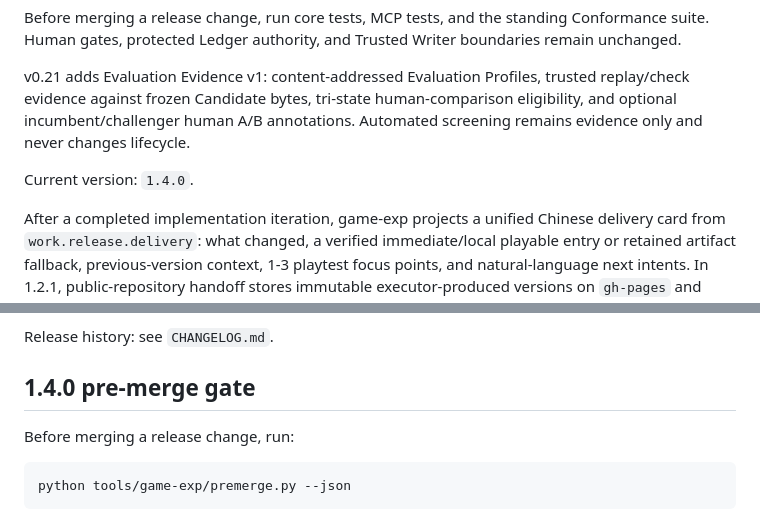
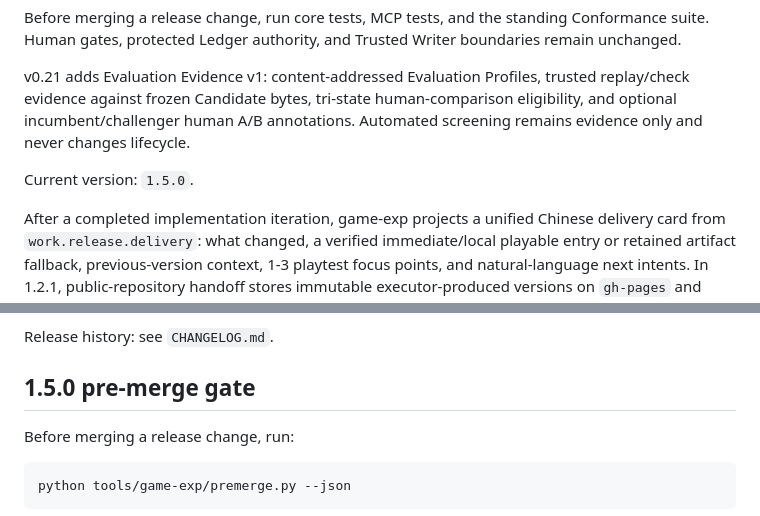
Before and after one commit to siskosun/game-exp, a Markdown page: README.md, 2 parts joined by grey strips. Drawn GitHub-style.

Commit message:
Update README for 1.5.0

```diff
--- a/README.md
+++ b/README.md
@@ -85,7 +85,7 @@ Before merging a release change, run core tests, MCP tests, and the standing Con
 
 v0.21 adds Evaluation Evidence v1: content-addressed Evaluation Profiles, trusted replay/check evidence against frozen Candidate bytes, tri-state human-comparison eligibility, and optional incumbent/challenger human A/B annotations. Automated screening remains evidence only and never changes lifecycle.
 
-Current version: `1.4.0`.
+Current version: `1.5.0`.
 
 After a completed implementation iteration, game-exp projects a unified Chinese delivery card from `work.release.delivery`: what changed, a verified immediate/local playable entry or retained artifact fallback, previous-version context, 1-3 playtest focus points, and natural-language next intents. In 1.2.1, public-repository handoff stores immutable executor-produced versions on `gh-pages` and deploys them through a managed GitHub Actions Pages workflow keyed by source SHA; the Board can recover an older verified shareable URL for the previous Candidate. The card is read-only; `保留这版` never means SELECTED, and Review/selection still use the existing human gates. In 1.3.0, when the exact current Candidate and its authoritative immediate previous Candidate both have verified shareable playables, the card also exposes a blind `版本 A / 版本 B` revision comparison. The preference is HUMAN_REPORTED evidence only and can be persisted only together with an explicit current-Candidate Review PASS/FAIL; it never auto-ranks, promotes, rejects, or selects a Candidate.
 
@@ -94,7 +94,7 @@ For a brand-new prototype with no existing repository, local CLI/stdio MCP can n
 Release history: see `CHANGELOG.md`.
 
 
-## 1.4.0 pre-merge gate
+## 1.5.0 pre-merge gate
 
 Before merging a release change, run:
 
```
